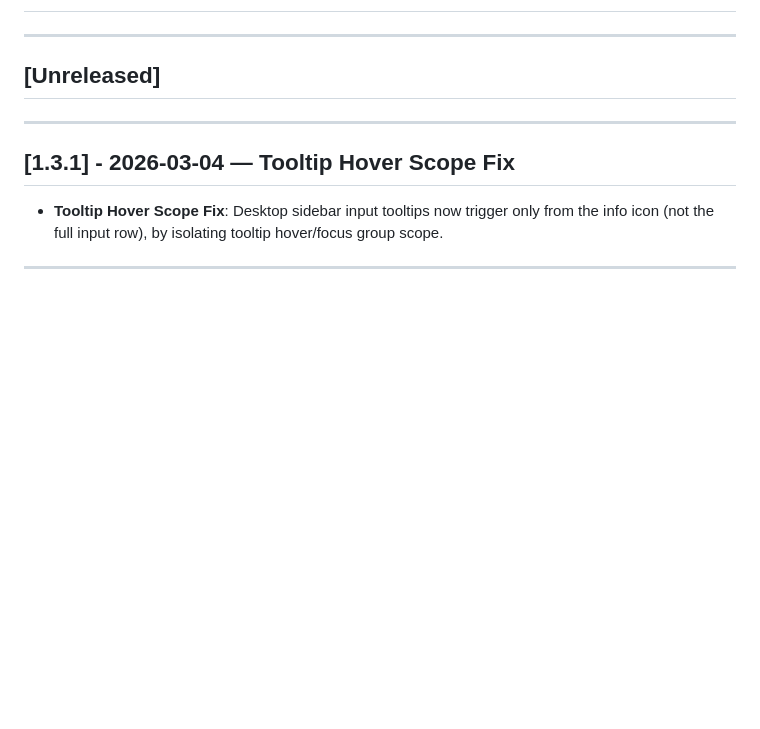
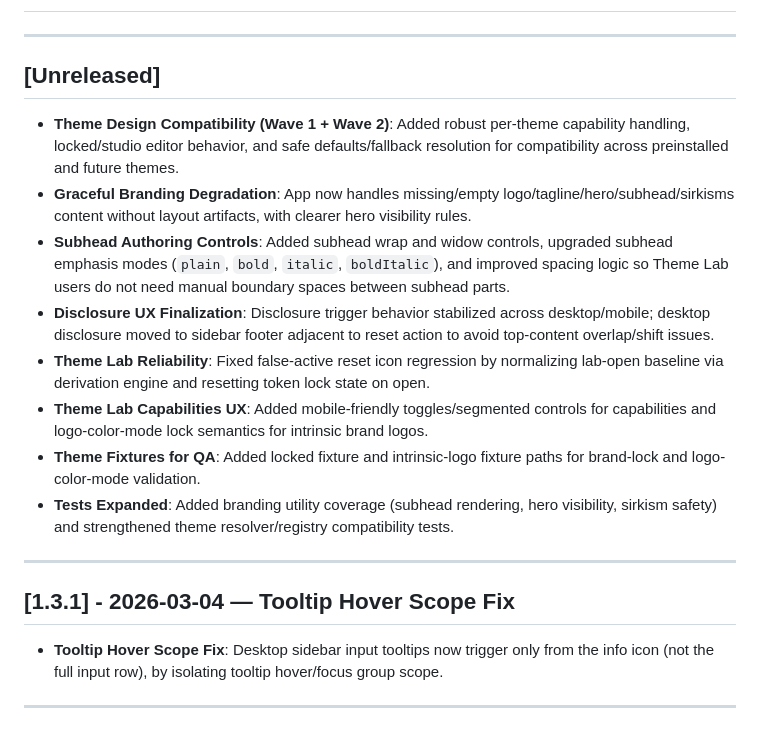
Before and after one commit to mygirleatsmayo/sirkis-act, a Markdown page: CHANGELOG.md, the part around the change. GitHub-like rendering; blank space fills up the shorter version.

Commit message:
feat: update changelog with Theme Design Compatibility enhancements and QA improvements

```diff
--- a/CHANGELOG.md
+++ b/CHANGELOG.md
@@ -2,6 +2,15 @@
 ---
 
 ## [Unreleased]
+
+- **Theme Design Compatibility (Wave 1 + Wave 2)**: Added robust per-theme capability handling, locked/studio editor behavior, and safe defaults/fallback resolution for compatibility across preinstalled and future themes.
+- **Graceful Branding Degradation**: App now handles missing/empty logo/tagline/hero/subhead/sirkisms content without layout artifacts, with clearer hero visibility rules.
+- **Subhead Authoring Controls**: Added subhead wrap and widow controls, upgraded subhead emphasis modes (`plain`, `bold`, `italic`, `boldItalic`), and improved spacing logic so Theme Lab users do not need manual boundary spaces between subhead parts.
+- **Disclosure UX Finalization**: Disclosure trigger behavior stabilized across desktop/mobile; desktop disclosure moved to sidebar footer adjacent to reset action to avoid top-content overlap/shift issues.
+- **Theme Lab Reliability**: Fixed false-active reset icon regression by normalizing lab-open baseline via derivation engine and resetting token lock state on open.
+- **Theme Lab Capabilities UX**: Added mobile-friendly toggles/segmented controls for capabilities and logo-color-mode lock semantics for intrinsic brand logos.
+- **Theme Fixtures for QA**: Added locked fixture and intrinsic-logo fixture paths for brand-lock and logo-color-mode validation.
+- **Tests Expanded**: Added branding utility coverage (subhead rendering, hero visibility, sirkism safety) and strengthened theme resolver/registry compatibility tests.
 
 ---
 
```
